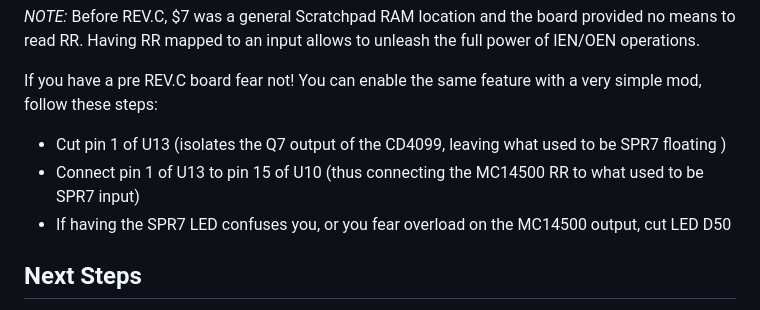
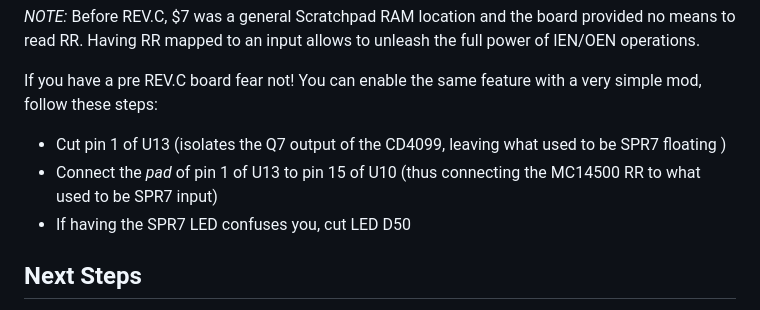
Before and after one commit to nicolacimmino/PLC-14500, a Markdown page: assembler/programmers_guide.md, the part around the change. Rendered like a GitHub page.

Commit message:
Fix rev.b->c instructions

```diff
--- a/assembler/programmers_guide.md
+++ b/assembler/programmers_guide.md
@@ -335,8 +335,8 @@ mapped to an input allows to unleash the full power of IEN/OEN operations.
 If you have a pre REV.C board fear not! You can enable the same feature with a very simple mod, follow these steps:
 
 - Cut pin 1 of U13 (isolates the Q7 output of the CD4099, leaving what used to be SPR7 floating )
-- Connect pin 1 of U13 to pin 15 of U10 (thus connecting the MC14500 RR to what used to be SPR7 input)
-- If having the SPR7 LED confuses you, or you fear overload on the MC14500 output, cut LED D50
+- Connect the *pad* of pin 1 of U13 to pin 15 of U10 (thus connecting the MC14500 RR to what used to be SPR7 input)
+- If having the SPR7 LED confuses you, cut LED D50
 
 ## Next Steps
 
```
